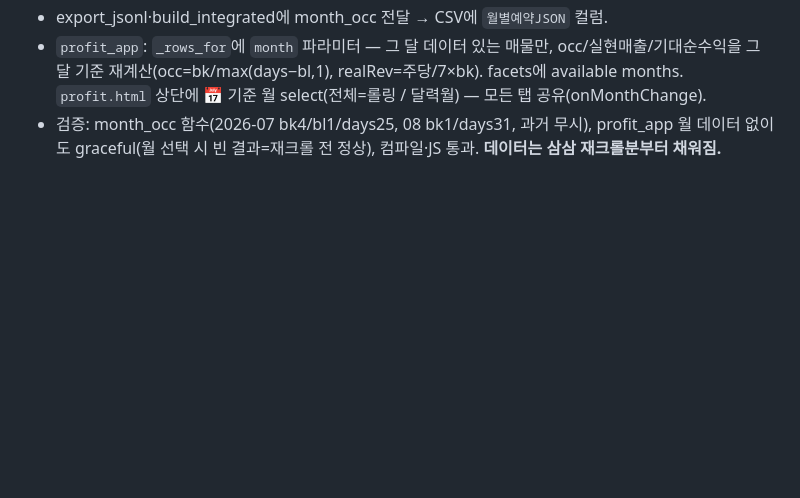
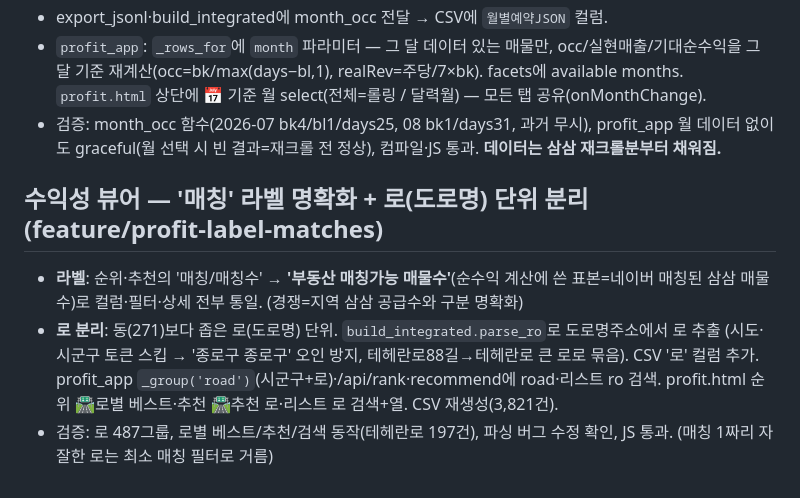
Before and after one commit to gunho30811/STA, a Markdown page: diary/2026-07-07.md, the part around the change. Drawn GitHub-style; blank space fills up the shorter version.

Commit message:
docs(diary): 매칭 라벨·로 분리 항목 추가

```diff
--- a/diary/2026-07-07.md
+++ b/diary/2026-07-07.md
@@ -40,3 +40,14 @@
   상단에 📅 기준 월 select(전체=롤링 / 달력월) — 모든 탭 공유(onMonthChange).
 - 검증: month_occ 함수(2026-07 bk4/bl1/days25, 08 bk1/days31, 과거 무시), profit_app 월 데이터 없이도
   graceful(월 선택 시 빈 결과=재크롤 전 정상), 컴파일·JS 통과. **데이터는 삼삼 재크롤분부터 채워짐.**
+
+## 수익성 뷰어 — '매칭' 라벨 명확화 + 로(도로명) 단위 분리 (feature/profit-label-matches)
+
+- **라벨**: 순위·추천의 '매칭/매칭수' → **'부동산 매칭가능 매물수'**(순수익 계산에 쓴 표본=네이버
+  매칭된 삼삼 매물 수)로 컬럼·필터·상세 전부 통일. (경쟁=지역 삼삼 공급수와 구분 명확화)
+- **로 분리**: 동(271)보다 좁은 로(도로명) 단위. `build_integrated.parse_ro`로 도로명주소에서 로 추출
+  (시도·시군구 토큰 스킵 → '종로구 종로구' 오인 방지, 테헤란로88길→테헤란로 큰 로로 묶음). CSV '로'
+  컬럼 추가. profit_app `_group('road')`(시군구+로)·/api/rank·recommend에 road·리스트 ro 검색.
+  profit.html 순위 🛣️로별 베스트·추천 🛣️추천 로·리스트 로 검색+열. CSV 재생성(3,821건).
+- 검증: 로 487그룹, 로별 베스트/추천/검색 동작(테헤란로 197건), 파싱 버그 수정 확인, JS 통과.
+  (매칭 1짜리 자잘한 로는 최소 매칭 필터로 거름)
```
